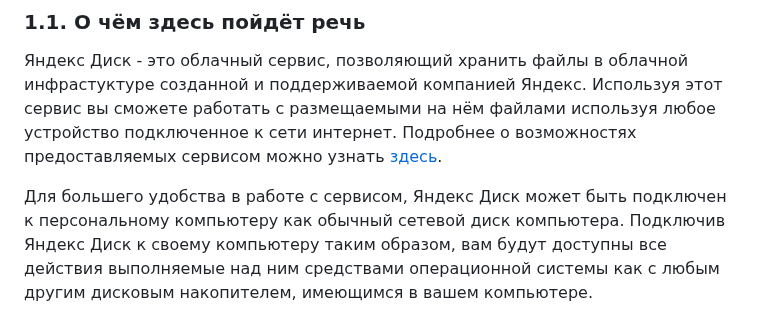
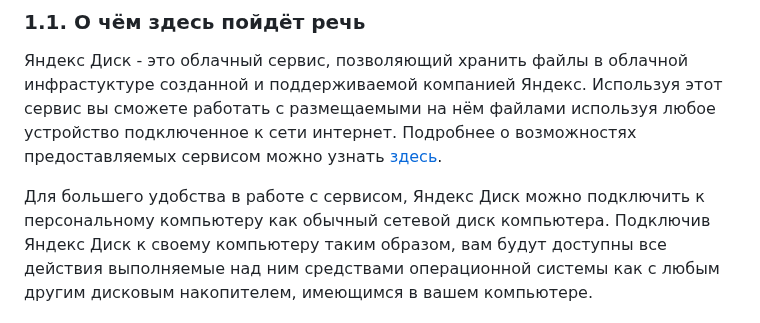
Before and after one commit to tsf-soft/django-test-1, a Markdown page: README.md, the part around the change. GitHub-like rendering.

```diff
--- a/README.md
+++ b/README.md
@@ -10,7 +10,7 @@
 Используя этот сервис вы сможете работать с размещаемыми на нём файлами используя любое устройство подключенное к сети интернет.
 Подробнее о возможностях предоставляемых сервисом можно узнать [здесь](https://360.yandex.ru/disk/).
 
-Для большего удобства в работе с сервисом, Яндекс Диск может быть подключен к персональному компьютеру как обычный сетевой диск компьютера.
+Для большего удобства в работе с сервисом, Яндекс Диск можно подключить к персональному компьютеру как обычный сетевой диск компьютера.
 Подключив Яндекс Диск к своему компьютеру таким образом, вам будут доступны все действия выполняемые над ним средствами операционной системы как с любым другим дисковым накопителем, имеющимся в вашем компьютере.
 
 Превратить облачный сервис в "обычный диск", позволяет протокол [WebDAV](https://ru.wikipedia.org/wiki/WebDAV).
```
